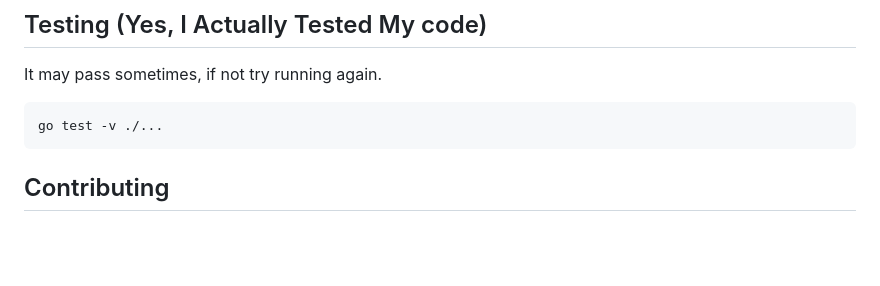
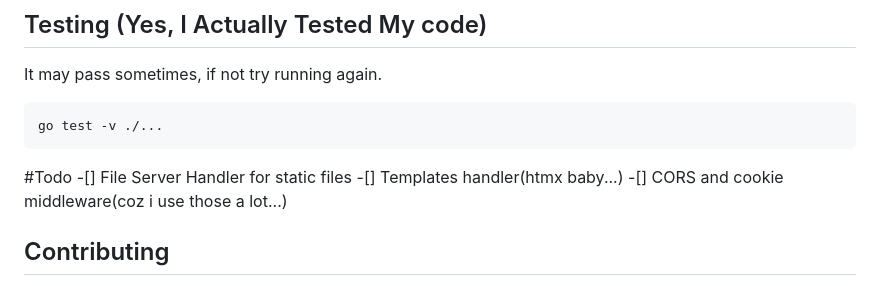
Before and after one commit to bitspaceorg/plaudren, a Markdown page: README.md, the part around the change. Rendered like a GitHub page; blank space fills up the shorter version.

Commit message:
[Fix] update readme

````diff
--- a/README.md
+++ b/README.md
@@ -191,6 +191,11 @@ It may pass sometimes, if not try running again.
 go test -v ./...
 ```
 
+#Todo
+-[] File Server Handler for static files
+-[] Templates handler(htmx baby...)
+-[] CORS and cookie middleware(coz i use those a lot...)
+
 ## Contributing
 
 Found a bug? Want to add a feature? Know how to actually write good code? I am all ears! Please feel free to submit a Pull Request. I promise to read it eventually.
````
